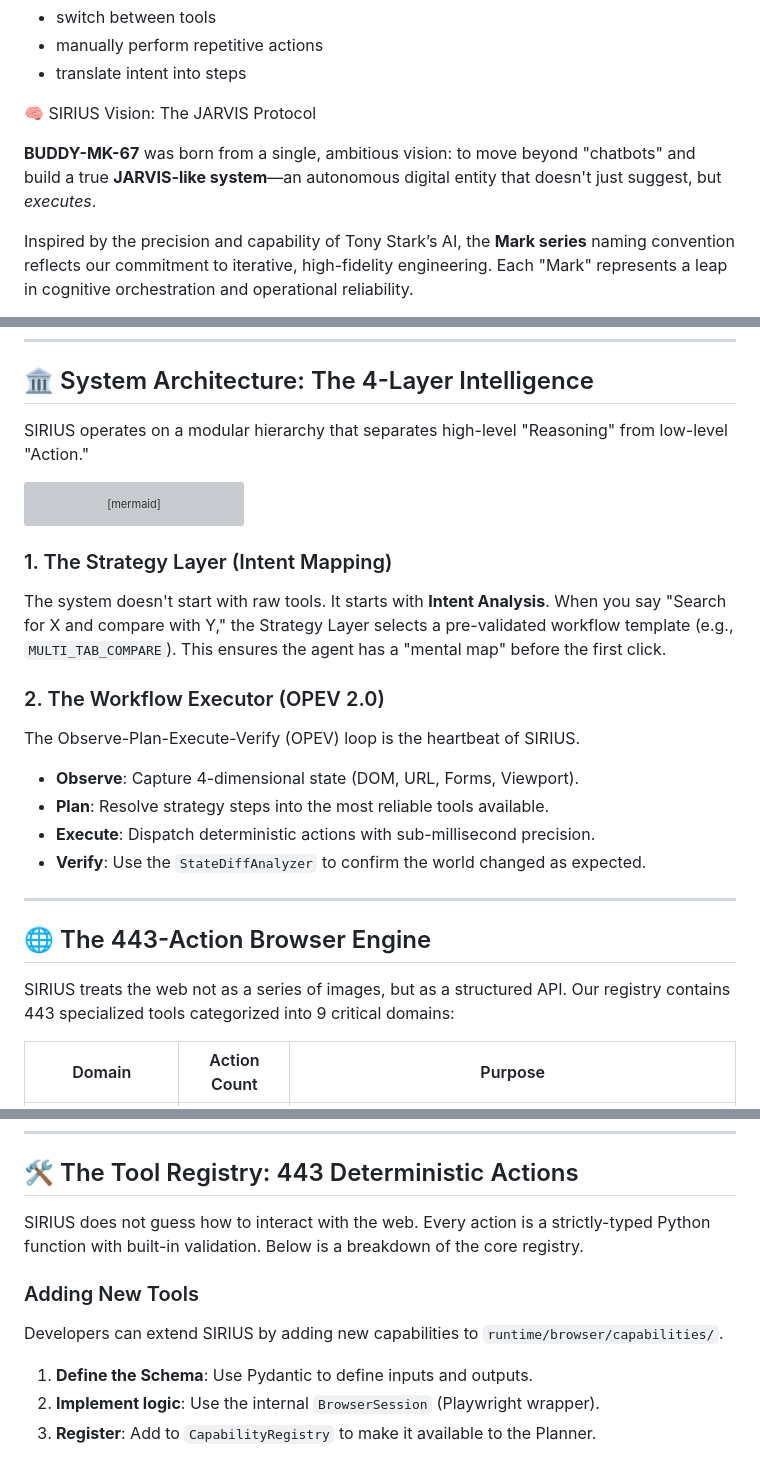
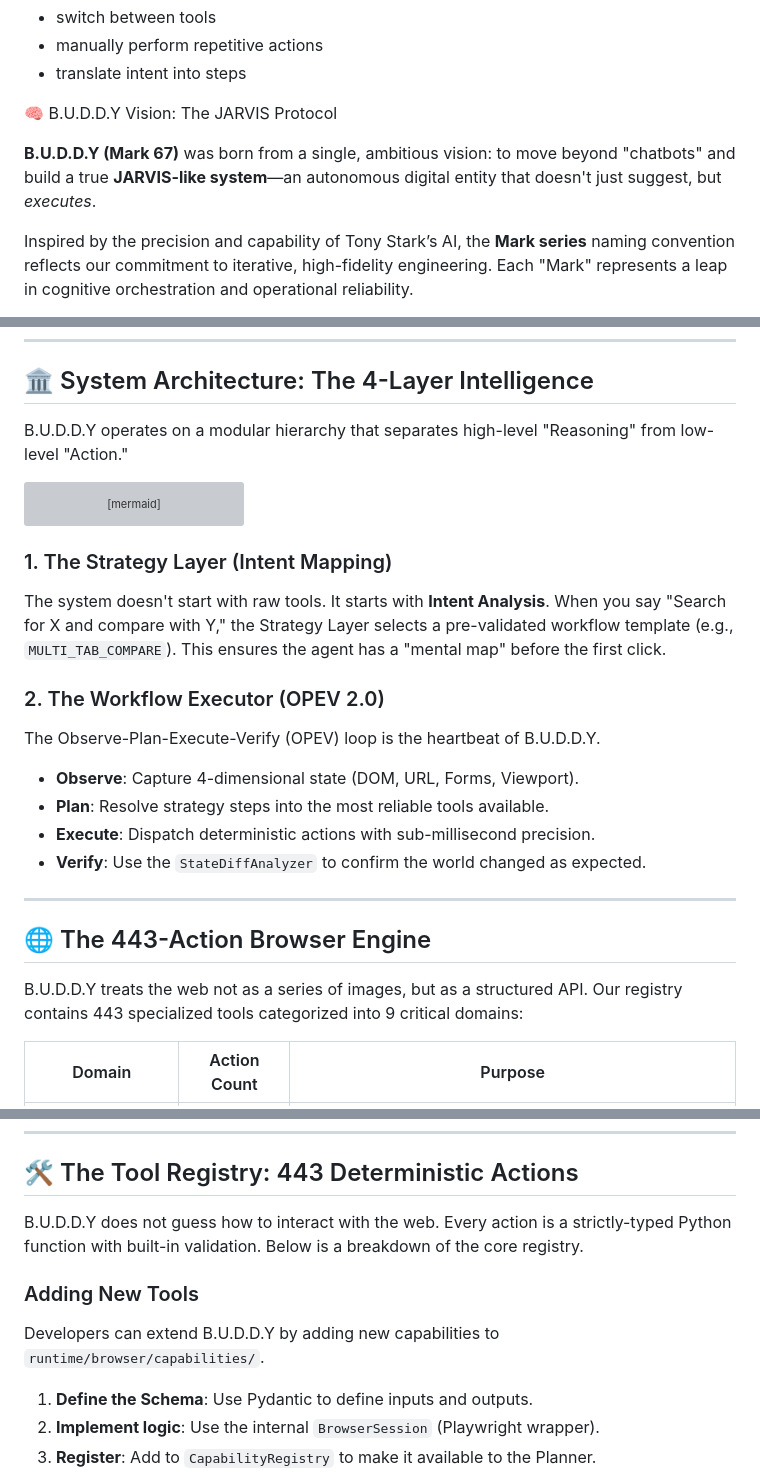
Before and after one commit to Sirius6907/B.U.D.D.Y-Mark-67, a Markdown page: README.md, 3 parts joined by grey strips. Drawn GitHub-style; grey boxes are pictures that could not be loaded.

````diff
--- a/README.md
+++ b/README.md
@@ -37,9 +37,9 @@ This gap forces users to:
 - manually perform repetitive actions
 - translate intent into steps
 
-🧠 SIRIUS Vision: The JARVIS Protocol
+🧠 B.U.D.D.Y Vision: The JARVIS Protocol
 
-**BUDDY-MK-67** was born from a single, ambitious vision: to move beyond "chatbots" and build a true **JARVIS-like system**—an autonomous digital entity that doesn't just suggest, but *executes*.
+**B.U.D.D.Y (Mark 67)** was born from a single, ambitious vision: to move beyond "chatbots" and build a true **JARVIS-like system**—an autonomous digital entity that doesn't just suggest, but *executes*.
 
 Inspired by the precision and capability of Tony Stark’s AI, the **Mark series** naming convention reflects our commitment to iterative, high-fidelity engineering. Each "Mark" represents a leap in cognitive orchestration and operational reliability.
 
@@ -158,7 +193,7 @@ Instead of failing when a path is blocked, the protocol anticipates potential bo
 
 ## 🏛 System Architecture: The 4-Layer Intelligence
 
-SIRIUS operates on a modular hierarchy that separates high-level "Reasoning" from low-level "Action."
+B.U.D.D.Y operates on a modular hierarchy that separates high-level "Reasoning" from low-level "Action."
 
 ```mermaid
 graph TD
@@ -187,7 +222,7 @@ graph TD
 The system doesn't start with raw tools. It starts with **Intent Analysis**. When you say "Search for X and compare with Y," the Strategy Layer selects a pre-validated workflow template (e.g., `MULTI_TAB_COMPARE`). This ensures the agent has a "mental map" before the first click.
 
 ### 2. The Workflow Executor (OPEV 2.0)
-The Observe-Plan-Execute-Verify (OPEV) loop is the heartbeat of SIRIUS.
+The Observe-Plan-Execute-Verify (OPEV) loop is the heartbeat of B.U.D.D.Y.
 - **Observe**: Capture 4-dimensional state (DOM, URL, Forms, Viewport).
 - **Plan**: Resolve strategy steps into the most reliable tools available.
 - **Execute**: Dispatch deterministic actions with sub-millisecond precision.
@@ -197,7 +232,7 @@ The Observe-Plan-Execute-Verify (OPEV) loop is the heartbeat of SIRIUS.
 
 ## 🌐 The 443-Action Browser Engine
 
-SIRIUS treats the web not as a series of images, but as a structured API. Our registry contains 443 specialized tools categorized into 9 critical domains:
+B.U.D.D.Y treats the web not as a series of images, but as a structured API. Our registry contains 443 specialized tools categorized into 9 critical domains:
 
 | Domain | Action Count | Purpose |
 |---|---|---|
@@ -295,10 +330,10 @@ The true power of SIRIUS lies in its ability to cross the boundary between your
 
 ## 🛠 The Tool Registry: 443 Deterministic Actions
 
-SIRIUS does not guess how to interact with the web. Every action is a strictly-typed Python function with built-in validation. Below is a breakdown of the core registry.
+B.U.D.D.Y does not guess how to interact with the web. Every action is a strictly-typed Python function with built-in validation. Below is a breakdown of the core registry.
 
 ### Adding New Tools
-Developers can extend SIRIUS by adding new capabilities to `runtime/browser/capabilities/`.
+Developers can extend B.U.D.D.Y by adding new capabilities to `runtime/browser/capabilities/`.
 1. **Define the Schema**: Use Pydantic to define inputs and outputs.
 2. **Implement logic**: Use the internal `BrowserSession` (Playwright wrapper).
 3. **Register**: Add to `CapabilityRegistry` to make it available to the Planner.
````
Also changed, not shown: other parts of README.md (+67 -32 lines), assets/hero.png.
